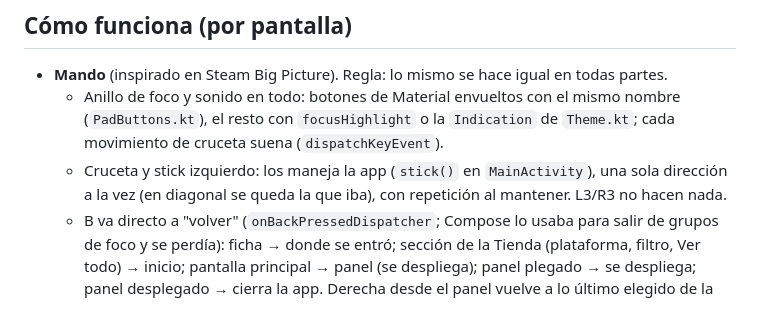
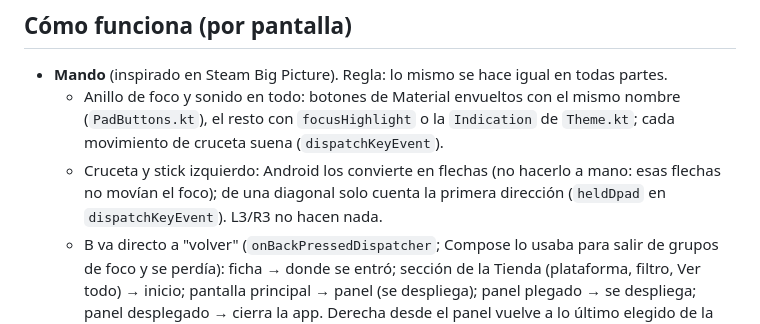
Before and after one commit to sudo-diego/RomSync, a Markdown page: CONTEXTO.md, the part around the change. Rendered like a GitHub page.

Commit message:
CONTEXTO: cruceta y stick
Co-Authored-By: Claude Opus 5.5 <noreply@anthropic.com>

```diff
--- a/CONTEXTO.md
+++ b/CONTEXTO.md
@@ -32,8 +32,8 @@ neutro en la app y en las respuestas (sin voseo ni modismos).
 - **Mando** (inspirado en Steam Big Picture). Regla: lo mismo se hace igual en todas partes.
   - Anillo de foco y sonido en todo: botones de Material envueltos con el mismo nombre (`PadButtons.kt`), el resto con
     `focusHighlight` o la `Indication` de `Theme.kt`; cada movimiento de cruceta suena (`dispatchKeyEvent`).
-  - Cruceta y stick izquierdo: los maneja la app (`stick()` en `MainActivity`), una sola dirección a la vez (en diagonal
-    se queda la que iba), con repetición al mantener. L3/R3 no hacen nada.
+  - Cruceta y stick izquierdo: Android los convierte en flechas (no hacerlo a mano: esas flechas no movían el foco);
+    de una diagonal solo cuenta la primera dirección (`heldDpad` en `dispatchKeyEvent`). L3/R3 no hacen nada.
   - B va directo a "volver" (`onBackPressedDispatcher`; Compose lo usaba para salir de grupos de foco y se perdía):
     ficha → donde se entró; sección de la Tienda (plataforma, filtro, Ver todo) → inicio; pantalla principal → panel
     (se despliega); panel plegado → se despliega; panel desplegado → cierra la app. Derecha desde el panel vuelve a lo
```
